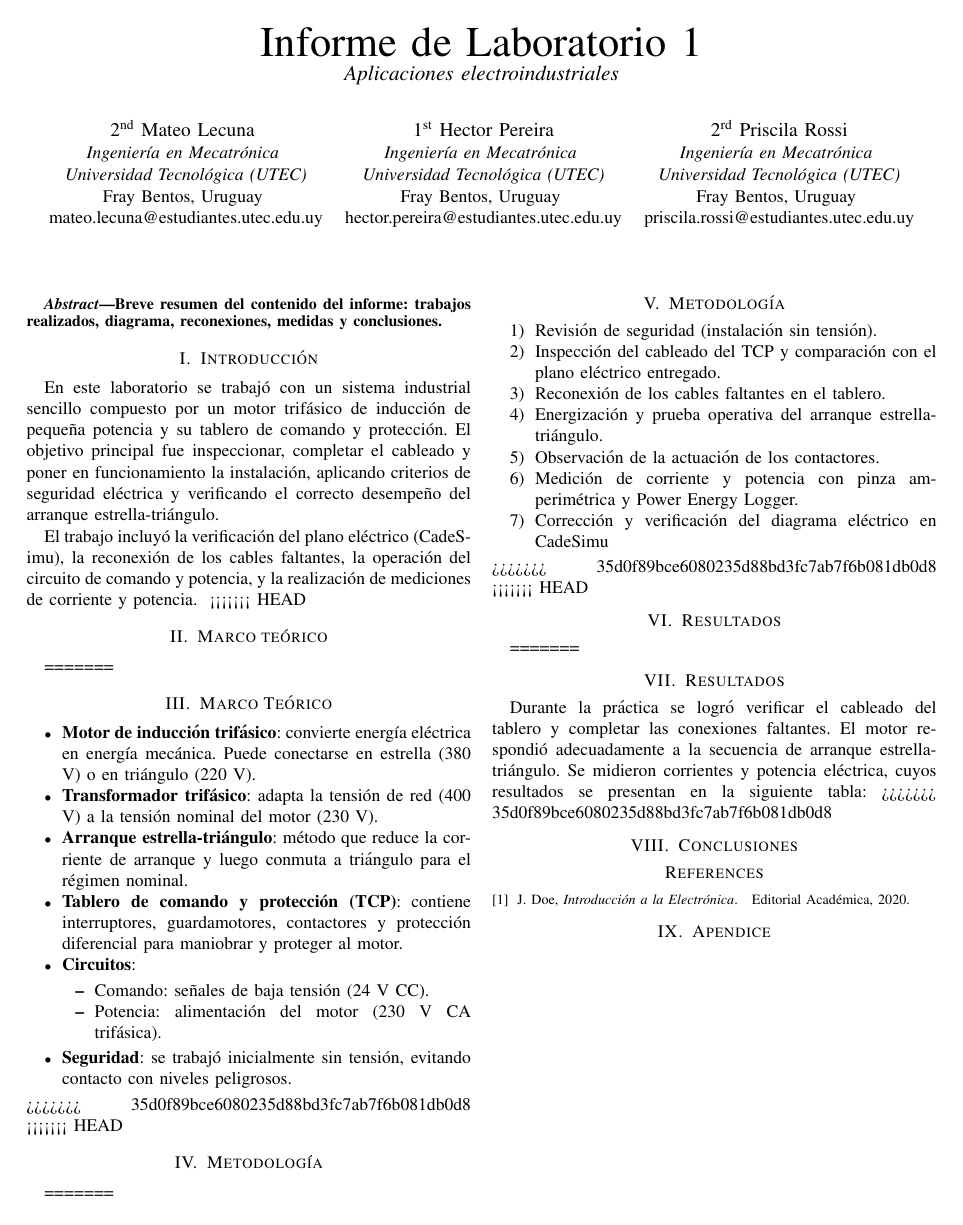
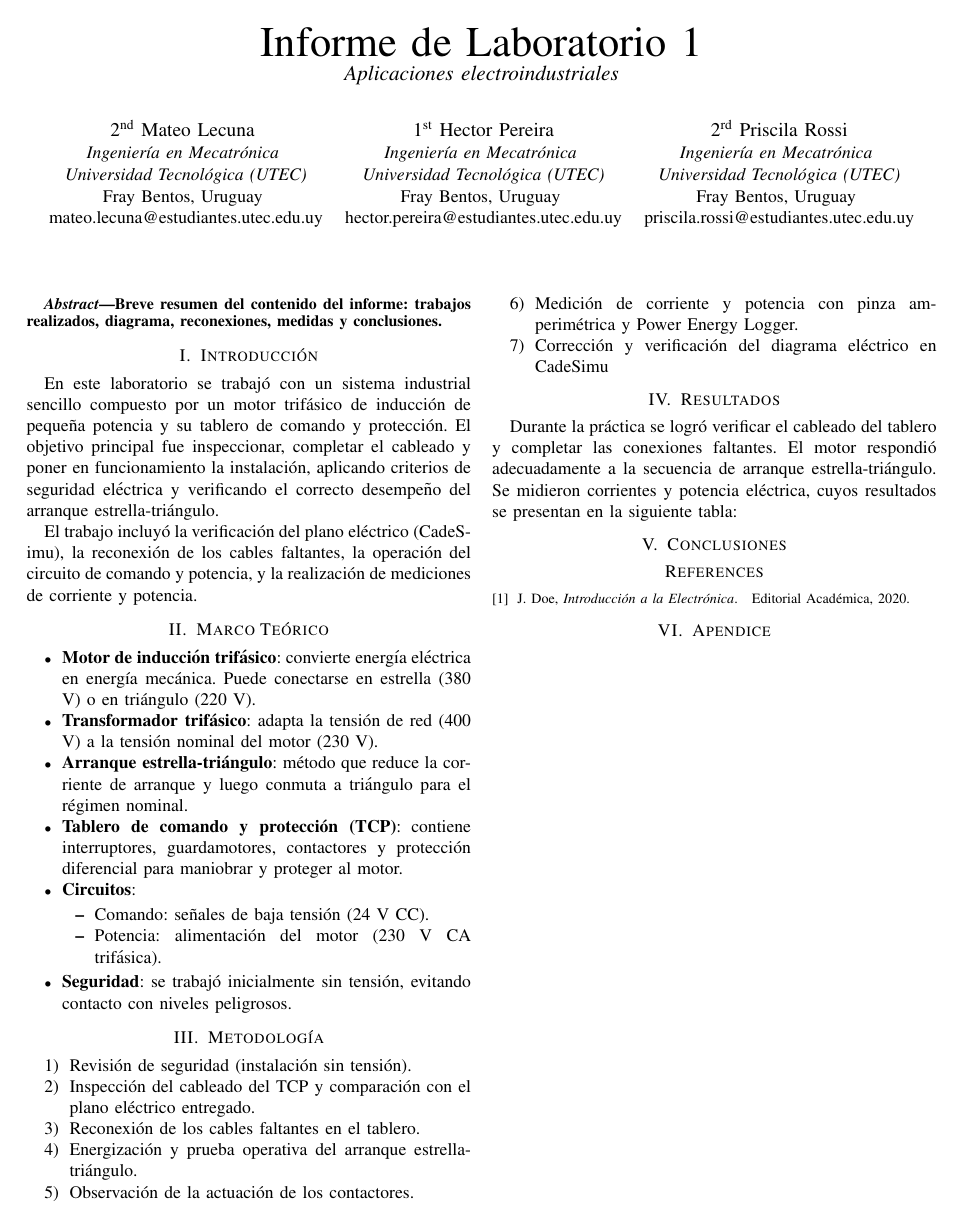
Before and after one commit to MateoLecuna/aplicacionesElectroindustriales, a LaTeX paper (latex/main.tex, which reads latex/2_marco_teorico.tex, latex/3_metodologia.tex, latex/4_resultados.tex): the whole page. Compiled offline with pdfLaTeX.

Commit message:
Solved merge conflict

```diff
--- a/latex/2_marco_teorico.tex
+++ b/latex/2_marco_teorico.tex
@@ -1,6 +1,3 @@
-<<<<<<< HEAD
-\section{Marco teórico}
-=======
 \section{Marco Teórico}
 \begin{itemize}
     \item \textbf{Motor de inducción trifásico}: convierte energía eléctrica en energía mecánica. Puede conectarse en estrella (380 V) o en triángulo (220 V).
@@ -14,4 +11,3 @@
     \end{itemize}
     \item \textbf{Seguridad}: se trabajó inicialmente sin tensión, evitando contacto con niveles peligrosos.
 \end{itemize}
->>>>>>> 35d0f89bce6080235d88bd3fc7ab7f6b081db0d8
--- a/latex/3_metodologia.tex
+++ b/latex/3_metodologia.tex
@@ -1,6 +1,3 @@
-<<<<<<< HEAD
-\section{Metodología}
-=======
 \section{Metodología}
 \begin{enumerate}
     \item Revisión de seguridad (instalación sin tensión).
@@ -11,4 +8,3 @@
     \item Medición de corriente y potencia con pinza amperimétrica y Power Energy Logger.
     \item Corrección y verificación del diagrama eléctrico en CadeSimu
 \end{enumerate}
->>>>>>> 35d0f89bce6080235d88bd3fc7ab7f6b081db0d8
--- a/latex/4_resultados.tex
+++ b/latex/4_resultados.tex
@@ -1,8 +1,4 @@
-<<<<<<< HEAD
-\section{Resultados}
-=======
 \section{Resultados}
 Durante la práctica se logró verificar el cableado del tablero y completar las conexiones faltantes.
 El motor respondió adecuadamente a la secuencia de arranque estrella-triángulo.
 Se midieron corrientes y potencia eléctrica, cuyos resultados se presentan en la siguiente tabla:
->>>>>>> 35d0f89bce6080235d88bd3fc7ab7f6b081db0d8
```
Also changed, not shown: latex/main.pdf.
